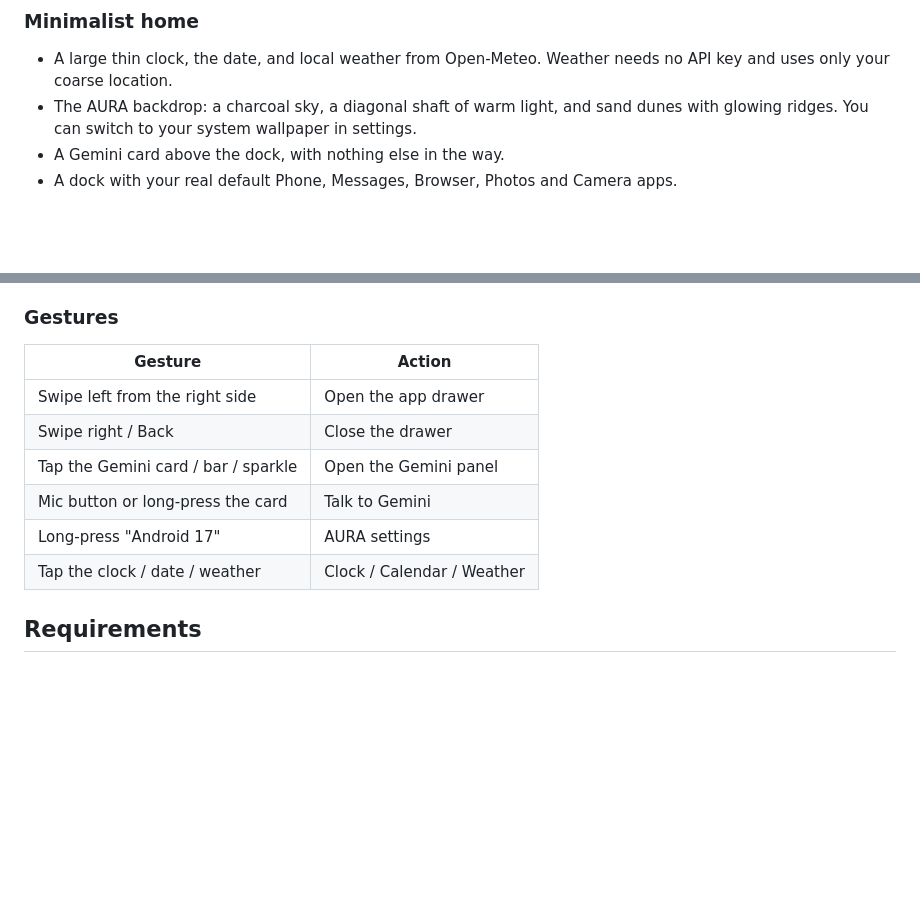
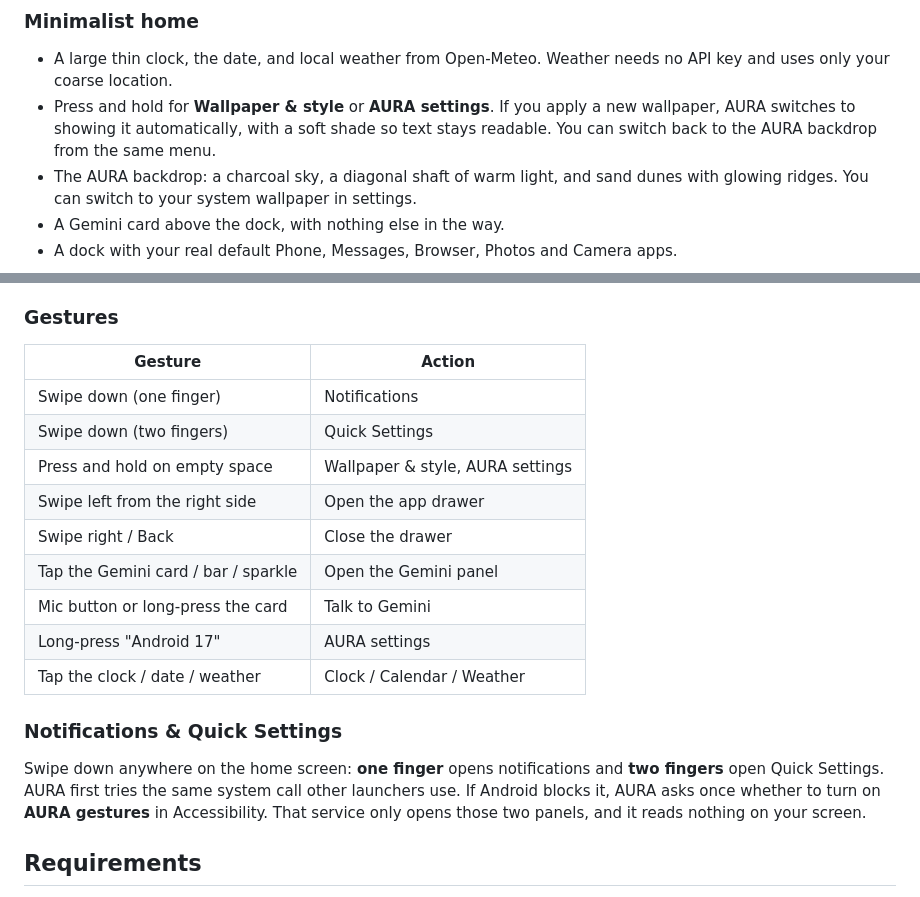
Before and after one commit to SKILLEDxKILLAH/AURA-Launcher, a Markdown page: README.md, 2 parts joined by grey strips. Rendered like a GitHub page; blank space fills up the shorter version.

```diff
--- a/README.md
+++ b/README.md
@@ -12,6 +12,7 @@ A minimalist home screen for **Android 17**, with Google Gemini built into the h
 
 ### Minimalist home
 - A large thin clock, the date, and local weather from Open‑Meteo. Weather needs no API key and uses only your coarse location.
+- Press and hold for **Wallpaper & style** or **AURA settings**. If you apply a new wallpaper, AURA switches to showing it automatically, with a soft shade so text stays readable. You can switch back to the AURA backdrop from the same menu.
 - The AURA backdrop: a charcoal sky, a diagonal shaft of warm light, and sand dunes with glowing ridges. You can switch to your system wallpaper in settings.
 - A Gemini card above the dock, with nothing else in the way.
 - A dock with your real default Phone, Messages, Browser, Photos and Camera apps.
@@ -70,12 +71,18 @@ Requested scopes: `generative-language.retriever` and `cloud-platform` (the pair
 ### Gestures
 | Gesture | Action |
 |---|---|
+| Swipe down (one finger) | Notifications |
+| Swipe down (two fingers) | Quick Settings |
+| Press and hold on empty space | Wallpaper & style, AURA settings |
 | Swipe left from the right side | Open the app drawer |
 | Swipe right / Back | Close the drawer |
 | Tap the Gemini card / bar / sparkle | Open the Gemini panel |
 | Mic button or long-press the card | Talk to Gemini |
 | Long-press "Android 17" | AURA settings |
 | Tap the clock / date / weather | Clock / Calendar / Weather |
+
+### Notifications & Quick Settings
+Swipe down anywhere on the home screen: **one finger** opens notifications and **two fingers** open Quick Settings. AURA first tries the same system call other launchers use. If Android blocks it, AURA asks once whether to turn on **AURA gestures** in Accessibility. That service only opens those two panels, and it reads nothing on your screen.
 
 ## Requirements
 - **Android 17 (API 37) only.** `minSdk` and `targetSdk` are both 37.
```
Also changed, not shown: docs/screenshots/home_menu.png (added), 11 other files.
